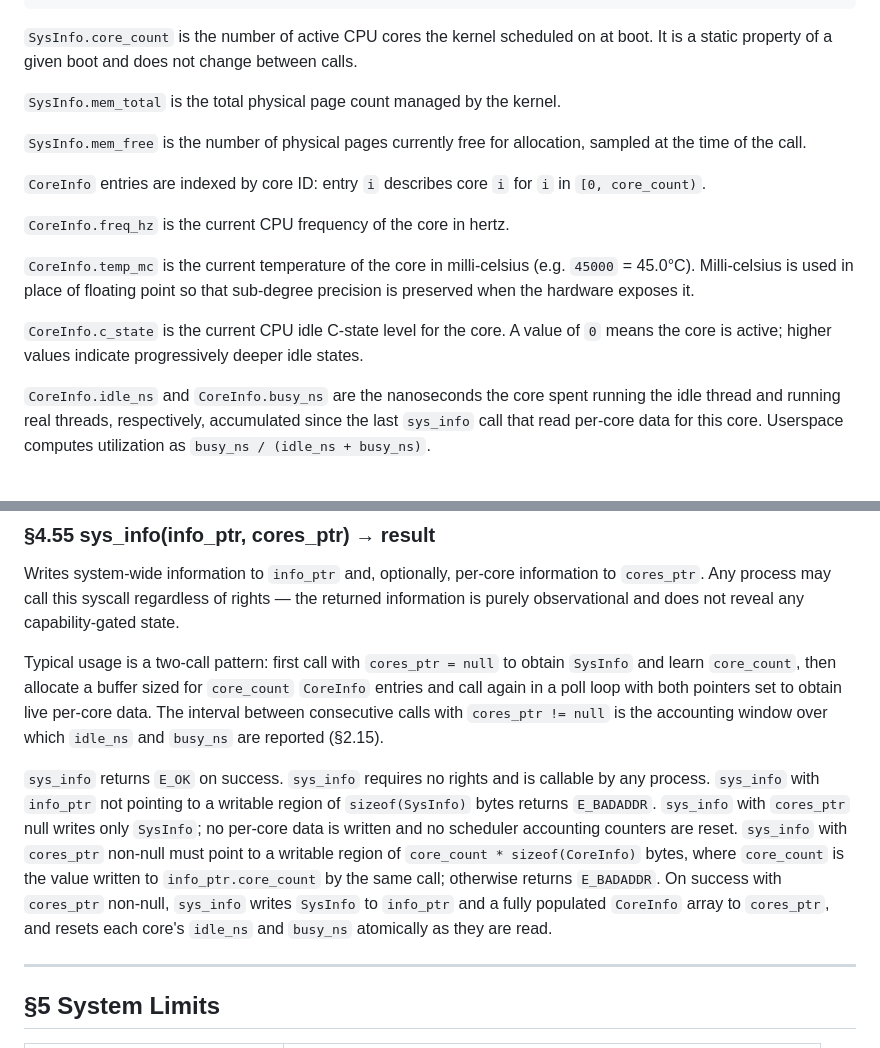
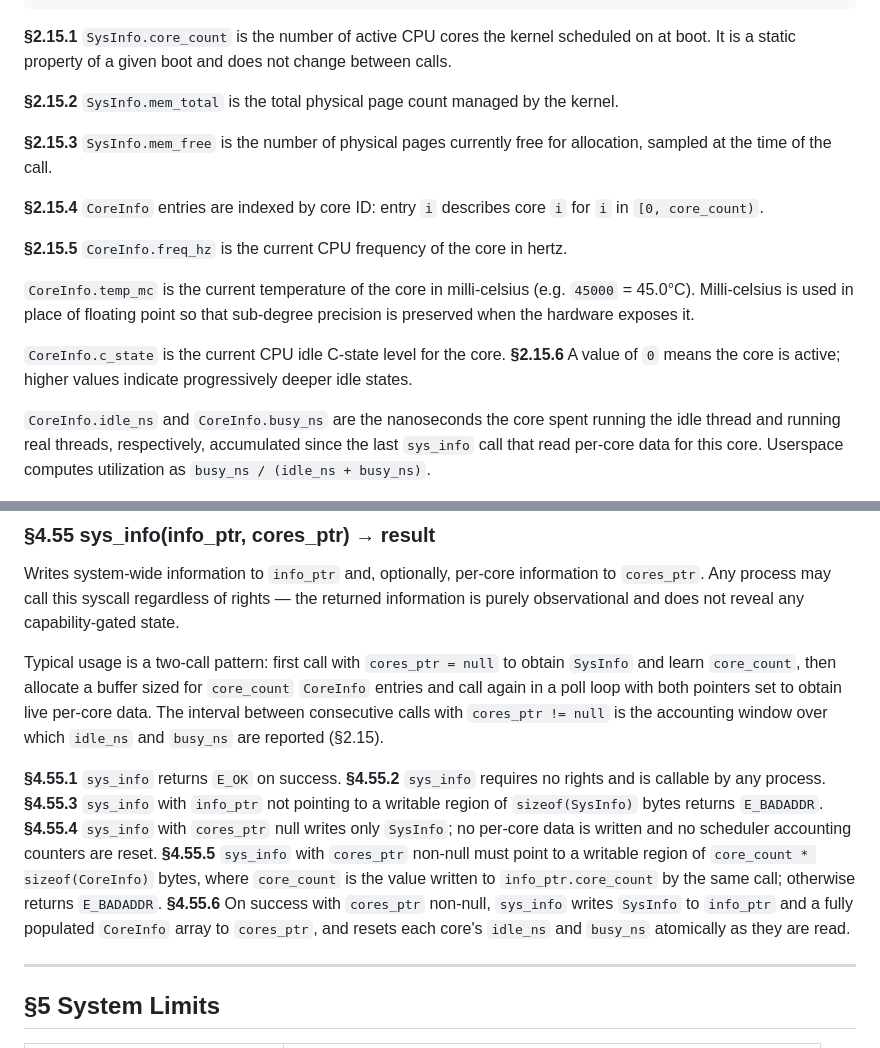
Before and after one commit to AlecFessler/Zag, a Markdown page: docs/kernel/spec.md, 2 parts joined by grey strips. GitHub-like rendering.

Commit message:
docs: tag sys_info spec statements for tests
Add 6 tags to §2.15 and 6 tags to §4.55 marking the testable observable
contracts of the sys_info syscall so the test author can cover them.

Co-Authored-By: Claude Opus 4.6 (1M context) <noreply@anthropic.com>

````diff
--- a/docs/kernel/spec.md
+++ b/docs/kernel/spec.md
@@ -602,19 +602,19 @@ CoreInfo (extern struct) {
 }
 ```
 
-`SysInfo.core_count` is the number of active CPU cores the kernel scheduled on at boot. It is a static property of a given boot and does not change between calls.
+**§2.15.1** `SysInfo.core_count` is the number of active CPU cores the kernel scheduled on at boot. It is a static property of a given boot and does not change between calls.
 
-`SysInfo.mem_total` is the total physical page count managed by the kernel.
+**§2.15.2** `SysInfo.mem_total` is the total physical page count managed by the kernel.
 
-`SysInfo.mem_free` is the number of physical pages currently free for allocation, sampled at the time of the call.
+**§2.15.3** `SysInfo.mem_free` is the number of physical pages currently free for allocation, sampled at the time of the call.
 
-`CoreInfo` entries are indexed by core ID: entry `i` describes core `i` for `i` in `[0, core_count)`.
+**§2.15.4** `CoreInfo` entries are indexed by core ID: entry `i` describes core `i` for `i` in `[0, core_count)`.
 
-`CoreInfo.freq_hz` is the current CPU frequency of the core in hertz.
+**§2.15.5** `CoreInfo.freq_hz` is the current CPU frequency of the core in hertz.
 
 `CoreInfo.temp_mc` is the current temperature of the core in milli-celsius (e.g. `45000` = 45.0°C). Milli-celsius is used in place of floating point so that sub-degree precision is preserved when the hardware exposes it.
 
-`CoreInfo.c_state` is the current CPU idle C-state level for the core. A value of `0` means the core is active; higher values indicate progressively deeper idle states.
+`CoreInfo.c_state` is the current CPU idle C-state level for the core. **§2.15.6** A value of `0` means the core is active; higher values indicate progressively deeper idle states.
 
 `CoreInfo.idle_ns` and `CoreInfo.busy_ns` are the nanoseconds the core spent running the idle thread and running real threads, respectively, accumulated since the last `sys_info` call that read per-core data for this core. Userspace computes utilization as `busy_ns / (idle_ns + busy_ns)`.
 
@@ -937,7 +937,7 @@ Writes system-wide information to `info_ptr` and, optionally, per-core informati
 
 Typical usage is a two-call pattern: first call with `cores_ptr = null` to obtain `SysInfo` and learn `core_count`, then allocate a buffer sized for `core_count` `CoreInfo` entries and call again in a poll loop with both pointers set to obtain live per-core data. The interval between consecutive calls with `cores_ptr != null` is the accounting window over which `idle_ns` and `busy_ns` are reported (§2.15).
 
-`sys_info` returns `E_OK` on success. `sys_info` requires no rights and is callable by any process. `sys_info` with `info_ptr` not pointing to a writable region of `sizeof(SysInfo)` bytes returns `E_BADADDR`. `sys_info` with `cores_ptr` null writes only `SysInfo`; no per-core data is written and no scheduler accounting counters are reset. `sys_info` with `cores_ptr` non-null must point to a writable region of `core_count * sizeof(CoreInfo)` bytes, where `core_count` is the value written to `info_ptr.core_count` by the same call; otherwise returns `E_BADADDR`. On success with `cores_ptr` non-null, `sys_info` writes `SysInfo` to `info_ptr` and a fully populated `CoreInfo` array to `cores_ptr`, and resets each core's `idle_ns` and `busy_ns` atomically as they are read.
+**§4.55.1** `sys_info` returns `E_OK` on success. **§4.55.2** `sys_info` requires no rights and is callable by any process. **§4.55.3** `sys_info` with `info_ptr` not pointing to a writable region of `sizeof(SysInfo)` bytes returns `E_BADADDR`. **§4.55.4** `sys_info` with `cores_ptr` null writes only `SysInfo`; no per-core data is written and no scheduler accounting counters are reset. **§4.55.5** `sys_info` with `cores_ptr` non-null must point to a writable region of `core_count * sizeof(CoreInfo)` bytes, where `core_count` is the value written to `info_ptr.core_count` by the same call; otherwise returns `E_BADADDR`. **§4.55.6** On success with `cores_ptr` non-null, `sys_info` writes `SysInfo` to `info_ptr` and a fully populated `CoreInfo` array to `cores_ptr`, and resets each core's `idle_ns` and `busy_ns` atomically as they are read.
 
 ---
 
````
